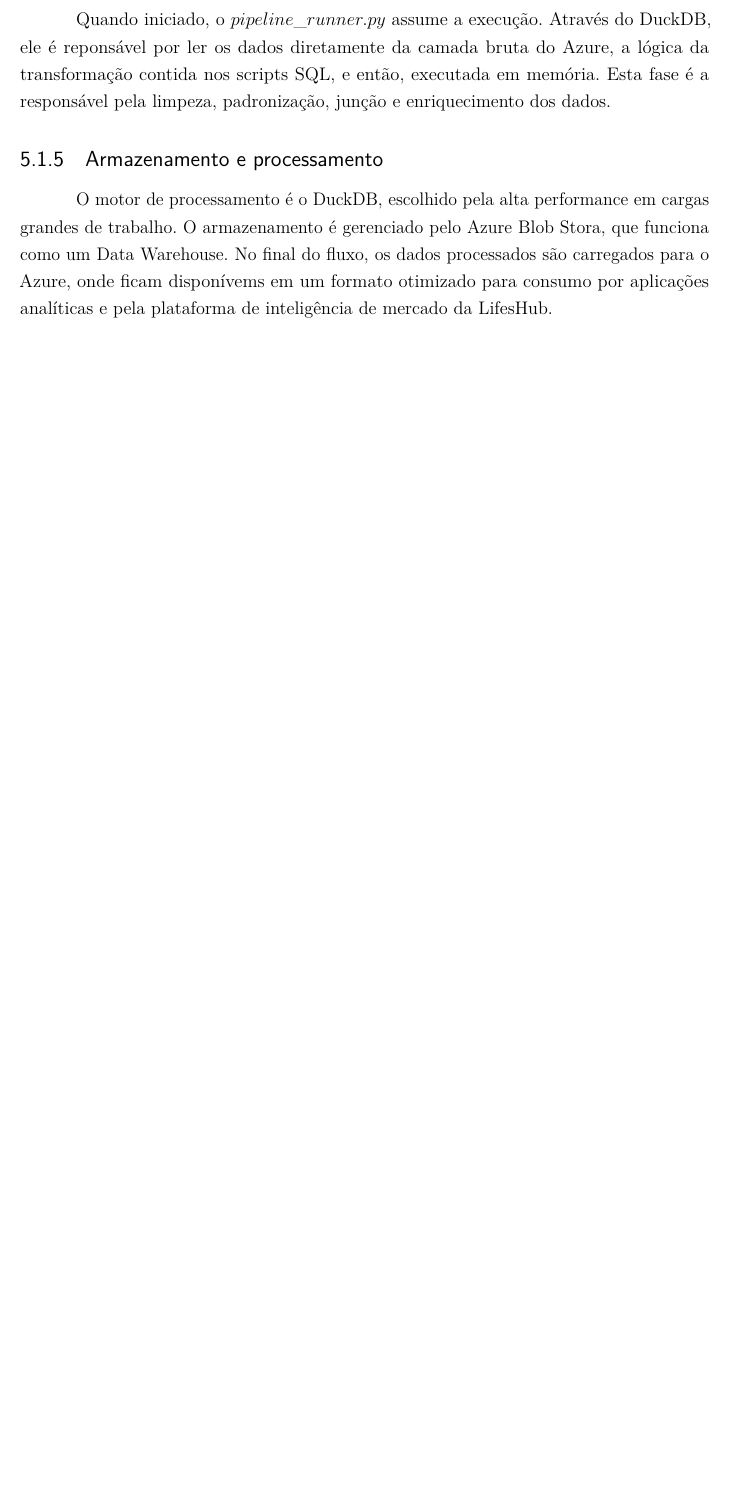
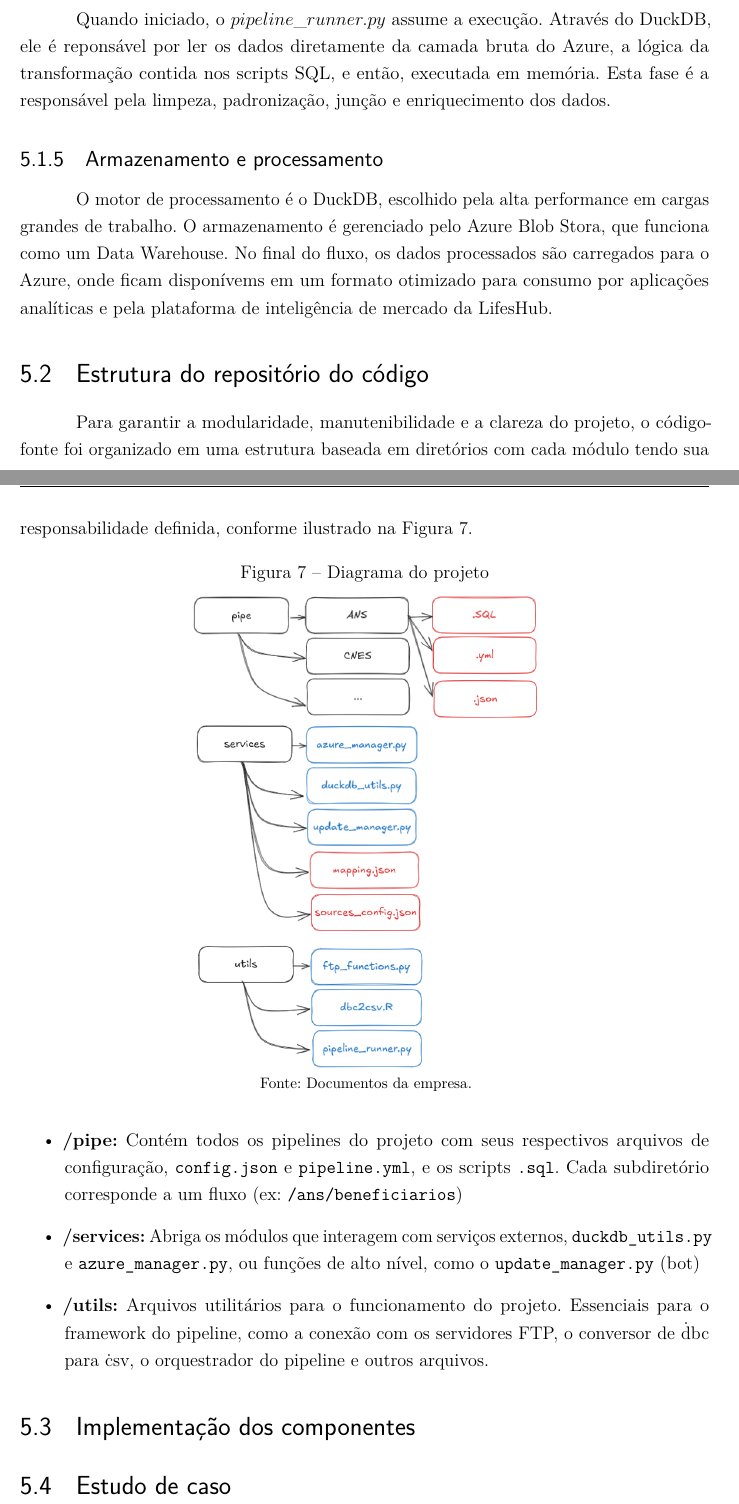
Before and after one commit to brenobmoreira/relatorio_estagio_breno_moreira, a LaTeX thesis (main.tex, which reads desenvolvimento/capitulo5.tex): part of page 29 of 35 before the commit and two parts of pages 29 and 30 of 36 after it, the two joined at a grey line, cut so that both start at the same text, the shorter picture padded with empty space. Compiled offline with pdfLaTeX.

Commit message:
wip - chap 5

```diff
--- a/desenvolvimento/capitulo5.tex
+++ b/desenvolvimento/capitulo5.tex
@@ -36,3 +38,29 @@ Quando iniciado, o $pipeline\_runner.py$ assume a execução. Através do DuckDB
 \subsection{Armazenamento e processamento}
 
 O motor de processamento é o DuckDB, escolhido pela alta performance em cargas grandes de trabalho. O armazenamento é gerenciado pelo Azure Blob Stora, que funciona como um Data Warehouse. No final do fluxo, os dados processados são carregados para o Azure, onde ficam disponívems em um formato otimizado para consumo por aplicações analíticas e pela plataforma de inteligência de mercado da LifesHub.
+
+\section{Estrutura do repositório do código}
+
+Para garantir a modularidade, manutenibilidade e a clareza do projeto, o código-fonte foi organizado em uma estrutura baseada em diretórios com cada módulo tendo sua responsabilidade definida, conforme ilustrado na Figura \ref{fig:repo}.
+
+\begin{figure}[H]
+  \centering
+  \caption{Diagrama do projeto}\label{fig:repo}
+  \includegraphics[width=.5\linewidth]{imagens/repo.png}
+  \par
+  \footnotesize{Fonte: Documentos da empresa.}
+\end{figure}
+
+\begin{itemize}
+    \item \textbf{/pipe:} Contém todos os pipelines do projeto com seus respectivos arquivos de configuração, \texttt{config.json} e \texttt{pipeline.yml}, e os scripts \texttt{.sql}. Cada subdiretório corresponde a um fluxo (ex: \texttt{/ans/beneficiarios})
+
+    \item \textbf{/services:} Abriga os módulos que interagem com serviços externos, \texttt{duckdb\_utils.py} e \texttt{azure\_manager.py}, ou funções de alto nível, como o \texttt{update\_manager.py} (bot)
+
+    \item \textbf{/utils:} Arquivos utilitários para o funcionamento do projeto. Essenciais para o framework do pipeline, como a conexão com os servidores FTP, o conversor de \.dbc para \.csv, o orquestrador do pipeline e outros arquivos.
+\end{itemize}
+
+\section{Implementação dos componentes}
+
+
+
+\section{Estudo de caso}
```
Also changed, not shown: imagens/repo.png (added), desenvolvimento/capitulo5.tex (8 more changed lines).
